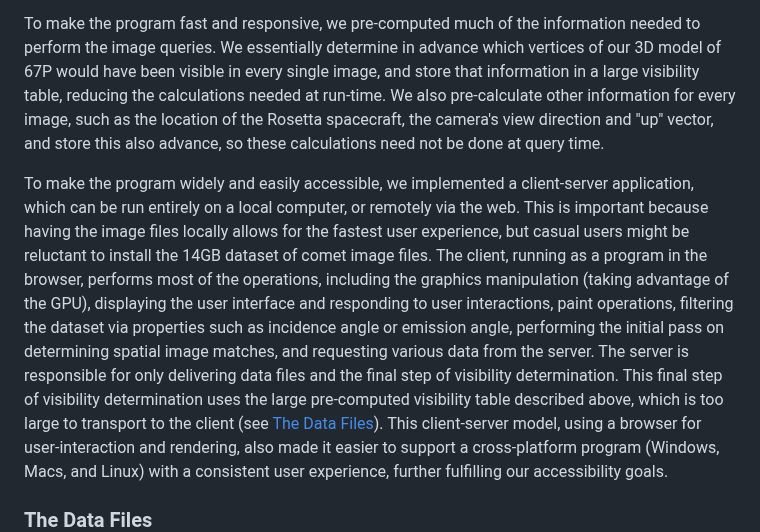
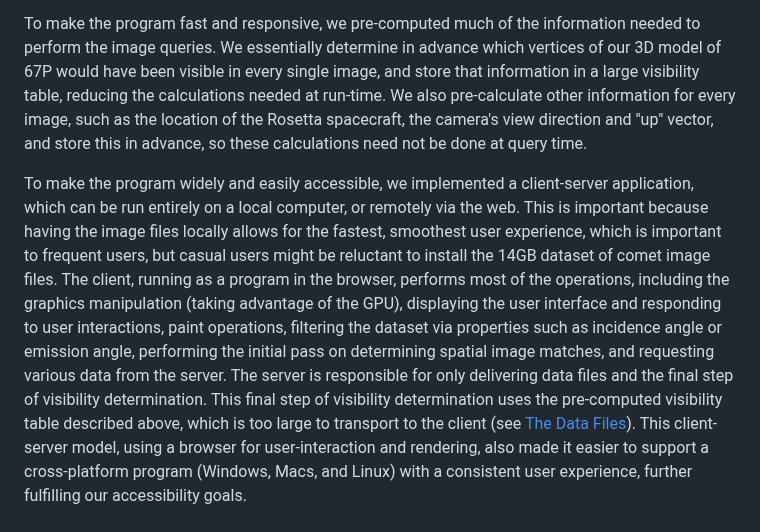
Before and after one commit to comet-dot-photos/comet-dot-photos, a Markdown page: README.md, the part around the change. GitHub-like rendering.

Commit message:
Wordsmithing

```diff
--- a/README.md
+++ b/README.md
@@ -415,11 +415,12 @@ To make the program fast and responsive, we pre-computed much of the
 information needed
 to perform the image queries.  We essentially determine in advance which vertices of
 our 3D model of 67P would have been visible in every single image, and store that
-information in a large visibility table, reducing the calculations needed at run-time. We also pre-calculate other information for every image, such as the location of the Rosetta spacecraft, the camera's view direction and "up" vector, and store this also advance, so these calculations need not be done at query time.
+information in a large visibility table, reducing the calculations needed at run-time. We also pre-calculate other information for every image, such as the location of the Rosetta spacecraft, the camera's view direction and "up" vector, and store this in advance, so these calculations need not be done at query time.
 
 
 To make the program widely and easily accessible, we implemented a client-server application, which can be run entirely on a local computer, or remotely via the web. This is important
-because having the image files locally allows for the fastest user experience, but
+because having the image files locally allows for the fastest, smoothest user experience,
+which is important to frequent users, but
 casual users might be reluctant to install the 14GB dataset of comet image files.
 The client, running as a program in the browser, performs most of the operations,
 including the graphics manipulation (taking advantage of the GPU), displaying the user
@@ -427,7 +428,7 @@ interface and responding to user interactions, paint operations,
 filtering the dataset via properties such as incidence angle or
 emission angle, performing the initial pass on determining spatial image matches, and requesting various data from the server. The server is responsible for only delivering data files and the final
 step of visibility determination. This final step of visibility
-determination uses the large pre-computed visibility table described above, which is too large to
+determination uses the pre-computed visibility table described above, which is too large to
 transport to the client (see [The Data Files](#the-data-files)). This client-server
 model, using a browser for user-interaction and rendering, also made it easier to
 support a cross-platform program (Windows, Macs, and Linux) with a consistent user experience,
```
